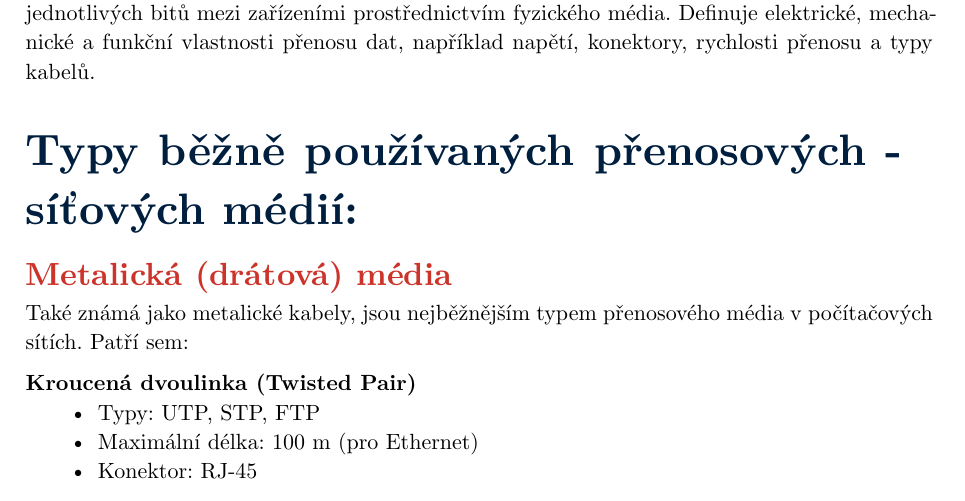
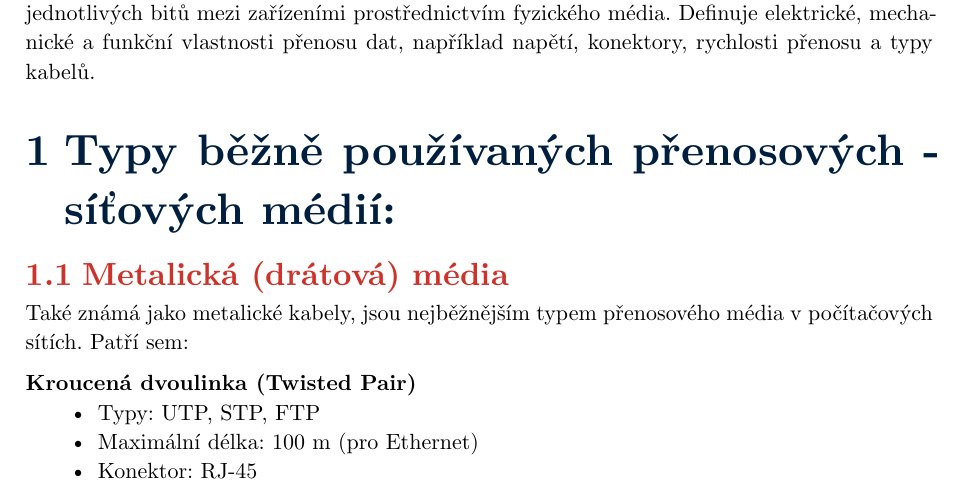
Before and after one commit to vojtiikxdd/osy-syp-web-cjl, a Typst document (SYP/02-fyzicka-vrstva.typ): part of page 1 of 3, cut so that both start at the same text. Compiled offline with Typst 0.15.

Commit message:
feat: set heading numbering

```diff
--- a/SYP/02-fyzicka-vrstva.typ
+++ b/SYP/02-fyzicka-vrstva.typ
@@ -11,6 +11,8 @@
     Fyzická vrstva (Physical Layer) je nejnižší vrstva referenčního modelu OSI. Zajišťuje přenos jednotlivých bitů mezi zařízeními prostřednictvím fyzického média. Definuje elektrické, mechanické a funkční vlastnosti přenosu dat, například napětí, konektory, rychlosti přenosu a typy kabelů.
   ],
   body: [
+    #set heading(numbering: "1.1")
+
     = Typy běžně používaných přenosových - síťových médií:
 
     == Metalická (drátová) média
```
